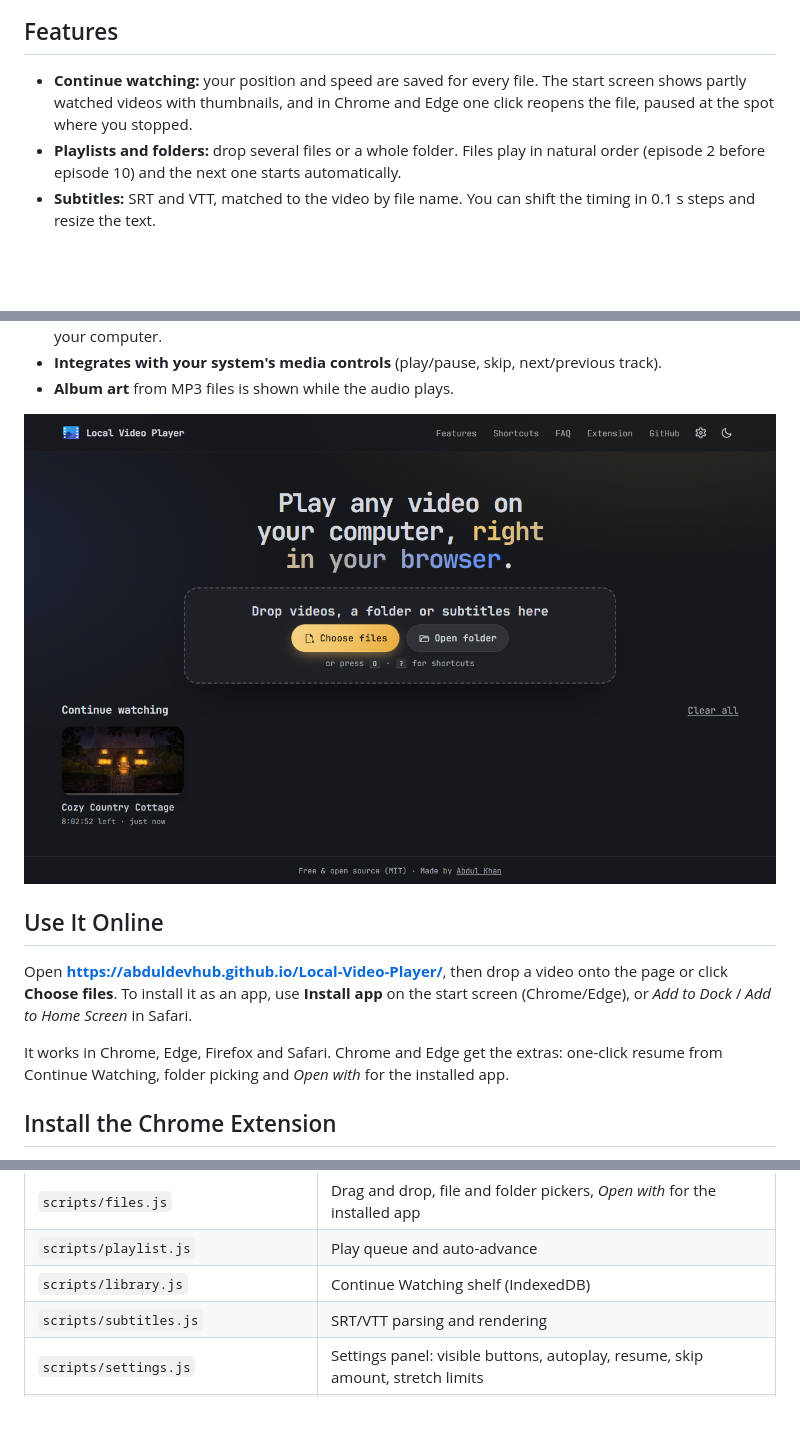
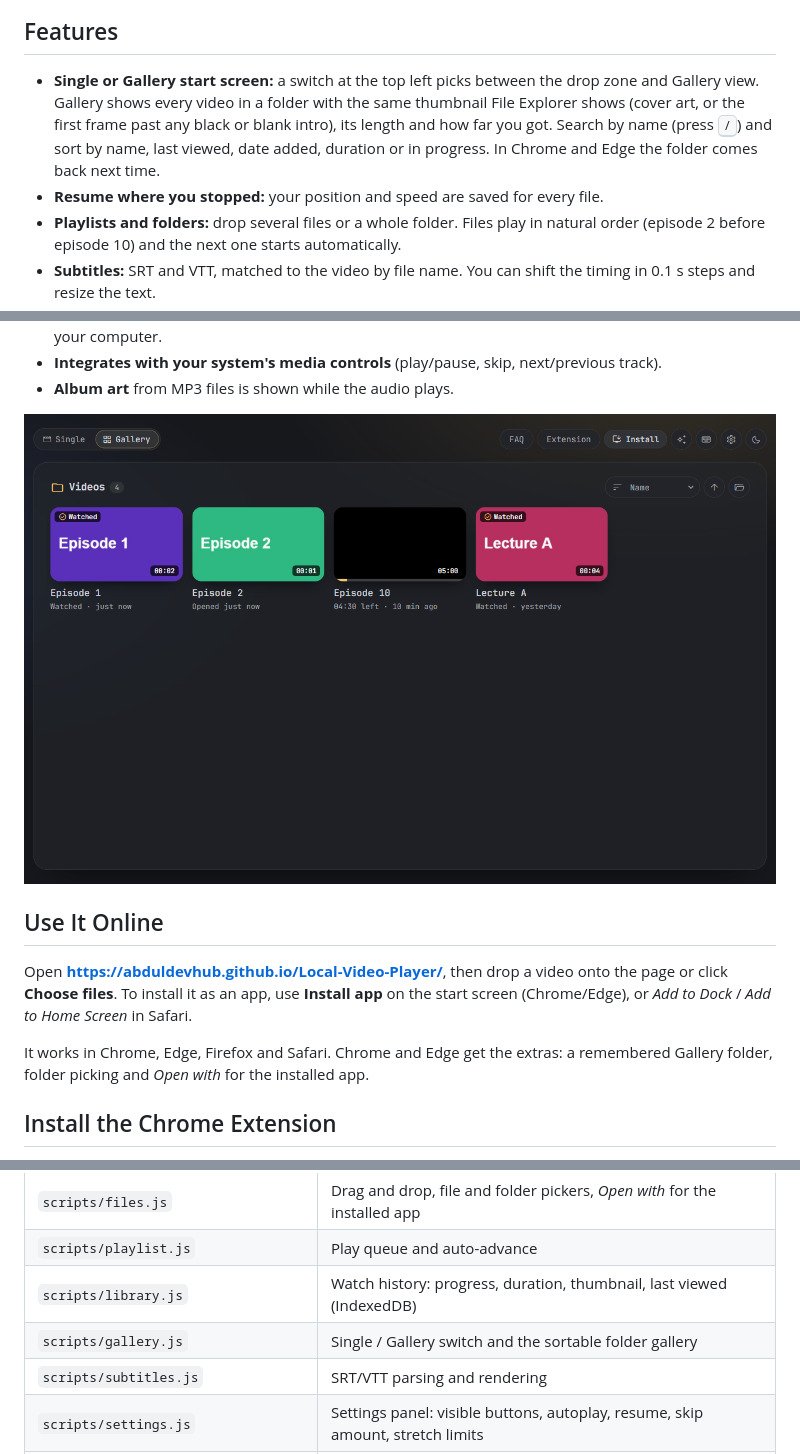
Before and after one commit to AbdulDevHub/Local-Video-Player, a Markdown page: README.md, 3 parts joined by grey strips. GitHub-like rendering; pictures changed too: images/screenshot-home.png; blank space fills up the shorter version.

```diff
--- a/README.md
+++ b/README.md
@@ -15,7 +15,8 @@ Use it as a **website** (installable, works offline) or as a **Chrome extension*
 
 ## Features
 
-- **Continue watching:** your position and speed are saved for every file. The start screen shows partly watched videos with thumbnails, and in Chrome and Edge one click reopens the file, paused at the spot where you stopped.
+- **Single or Gallery start screen:** a switch at the top left picks between the drop zone and Gallery view. Gallery shows every video in a folder with the same thumbnail File Explorer shows (cover art, or the first frame past any black or blank intro), its length and how far you got. Search by name (press <kbd>/</kbd>) and sort by name, last viewed, date added, duration or in progress. In Chrome and Edge the folder comes back next time.
+- **Resume where you stopped:** your position and speed are saved for every file.
 - **Playlists and folders:** drop several files or a whole folder. Files play in natural order (episode 2 before episode 10) and the next one starts automatically.
 - **Subtitles:** SRT and VTT, matched to the video by file name. You can shift the timing in 0.1 s steps and resize the text.
 - **Speed control:** 0.1× to 16× in 0.1× steps, plus one-key presets for 1.5×, 2×, 2.5×, 3× and 4×.
@@ -35,7 +36,7 @@ Use it as a **website** (installable, works offline) or as a **Chrome extension*
 
 Open **<https://abduldevhub.github.io/Local-Video-Player/>**, then drop a video onto the page or click **Choose files**. To install it as an app, use **Install app** on the start screen (Chrome/Edge), or *Add to Dock* / *Add to Home Screen* in Safari.
 
-It works in Chrome, Edge, Firefox and Safari. Chrome and Edge get the extras: one-click resume from Continue Watching, folder picking and *Open with* for the installed app.
+It works in Chrome, Edge, Firefox and Safari. Chrome and Edge get the extras: a remembered Gallery folder, folder picking and *Open with* for the installed app.
 
 ## Install the Chrome Extension
 
@@ -100,7 +101,8 @@ To work on the extension, load the folder with **Load unpacked** (see above) and
 | `scripts/player.js` | Core player: playback, speed, volume, fullscreen, stretching, seeking, saved progress |
 | `scripts/files.js` | Drag and drop, file and folder pickers, *Open with* for the installed app |
 | `scripts/playlist.js` | Play queue and auto-advance |
-| `scripts/library.js` | Continue Watching shelf (IndexedDB) |
+| `scripts/library.js` | Watch history: progress, duration, thumbnail, last viewed (IndexedDB) |
+| `scripts/gallery.js` | Single / Gallery switch and the sortable folder gallery |
 | `scripts/subtitles.js` | SRT/VTT parsing and rendering |
 | `scripts/settings.js` | Settings panel: visible buttons, autoplay, resume, skip amount, stretch limits |
 | `scripts/tools.js` | New shortcuts, A-B loop, frame steps, screenshots, on-screen feedback |
```
Also changed, not shown: other parts of README.md (+1 -1 lines), 10 other files.
